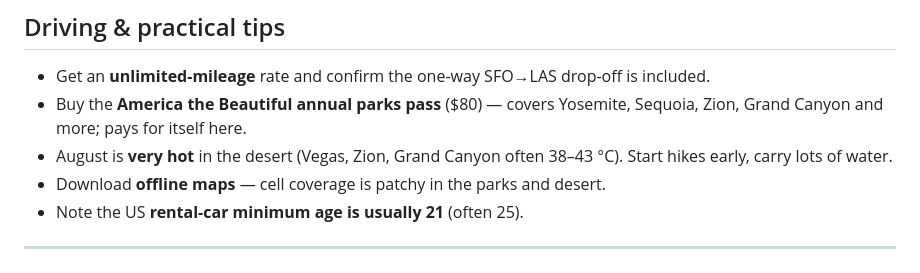
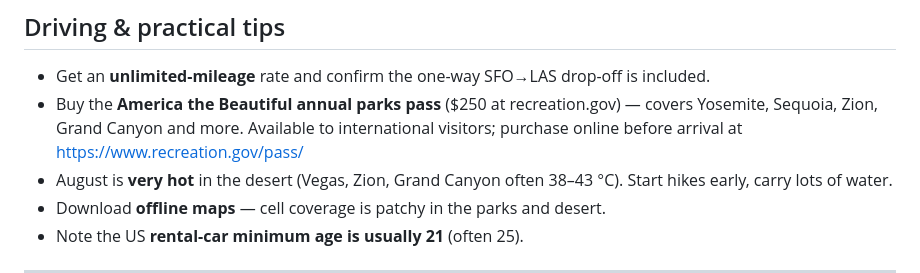
Before and after one commit to Tvaroga/usa, a Markdown page: itinerary.md, the part around the change. GitHub-like rendering.

Commit message:
Update America the Beautiful pass price to $250 and add purchase link

```diff
--- a/itinerary.md
+++ b/itinerary.md
@@ -102,7 +102,7 @@ Total driving is roughly **1,900–2,100 km (1,200–1,300 mi)**. It's a drive-h
 
 ## Driving & practical tips
 - Get an **unlimited-mileage** rate and confirm the one-way SFO→LAS drop-off is included.
-- Buy the **America the Beautiful annual parks pass** ($80) — covers Yosemite, Sequoia, Zion, Grand Canyon and more; pays for itself here.
+- Buy the **America the Beautiful annual parks pass** ($250 at recreation.gov) — covers Yosemite, Sequoia, Zion, Grand Canyon and more. Available to international visitors; purchase online before arrival at https://www.recreation.gov/pass/
 - August is **very hot** in the desert (Vegas, Zion, Grand Canyon often 38–43 °C). Start hikes early, carry lots of water.
 - Download **offline maps** — cell coverage is patchy in the parks and desert.
 - Note the US **rental-car minimum age is usually 21** (often 25).
```
